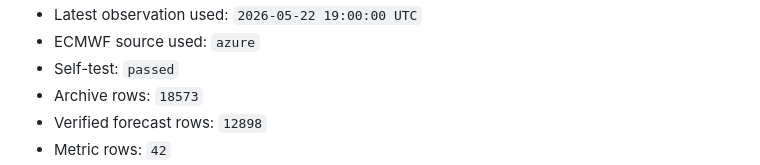
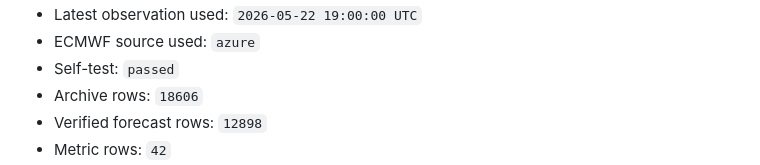
Before and after one commit to ccardenas93/weather_forecast, a Markdown page: SYSTEM_STATUS.md, the part around one of its changes. GitHub-like rendering.

```diff
--- a/SYSTEM_STATUS.md
+++ b/SYSTEM_STATUS.md
@@ -9,6 +9,6 @@ This file is regenerated by the hourly forecast workflow.
 - Latest observation used: `2026-05-22 19:00:00 UTC`
 - ECMWF source used: `azure`
 - Self-test: `passed`
-- Archive rows: `18573`
+- Archive rows: `18606`
 - Verified forecast rows: `12898`
 - Metric rows: `42`
```
Also changed, not shown: other parts of SYSTEM_STATUS.md (+2 -2 lines).
